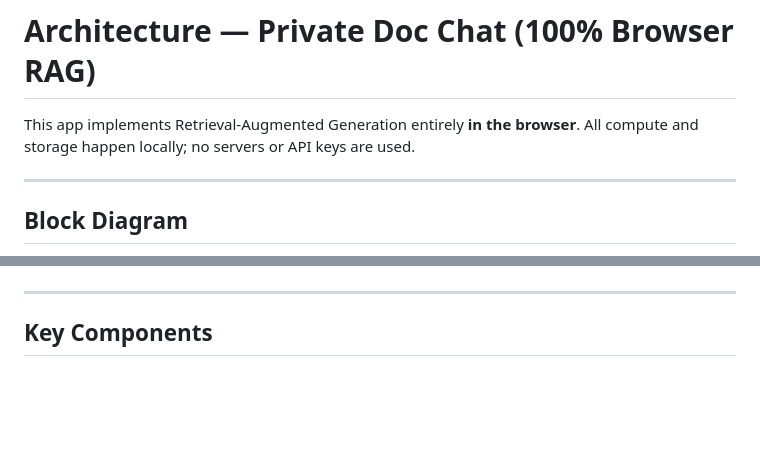
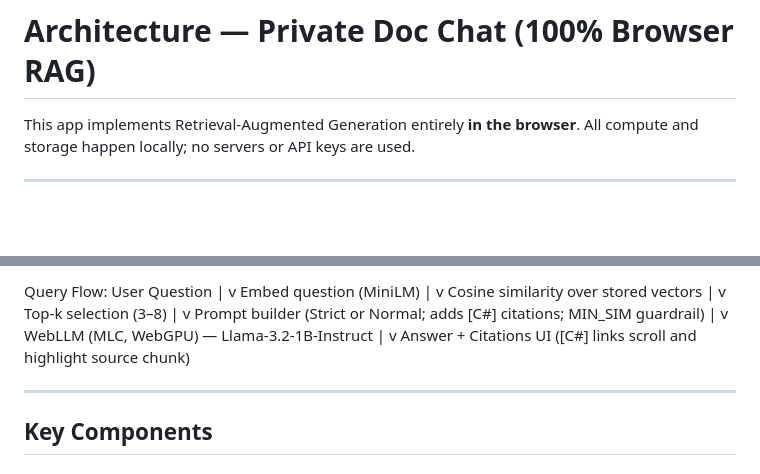
Before and after one commit to pranjalmax/private-doc-chat, a Markdown page: docs/architecture.md, 2 parts joined by grey strips. GitHub-like rendering; blank space fills up the shorter version.

Commit message:
Revise architecture documentation for Private Doc Chat
Updated architecture document to enhance clarity and detail.

```diff
--- a/docs/architecture.md
+++ b/docs/architecture.md
@@ -4,5 +4,4 @@ This app implements Retrieval-Augmented Generation entirely **in the browser**.
 
 ---
 
-## Block Diagram
 
@@ -34,3 +30,24 @@ Question -> Embed -> Cosine Sim -> Top-k -> Prompt -> WebLLM -> Answer (+ citati
+Query Flow:
+User Question
+|
+v
+Embed question (MiniLM)
+|
+v
+Cosine similarity over stored vectors
+|
+v
+Top-k selection (3–8)
+|
+v
+Prompt builder (Strict or Normal; adds [C#] citations; MIN_SIM guardrail)
+|
+v
+WebLLM (MLC, WebGPU) — Llama-3.2-1B-Instruct
+|
+v
+Answer + Citations UI ([C#] links scroll and highlight source chunk)
+
 
 ---
 
```
Also changed, not shown: other parts of docs/architecture.md (+21 -24 lines).
